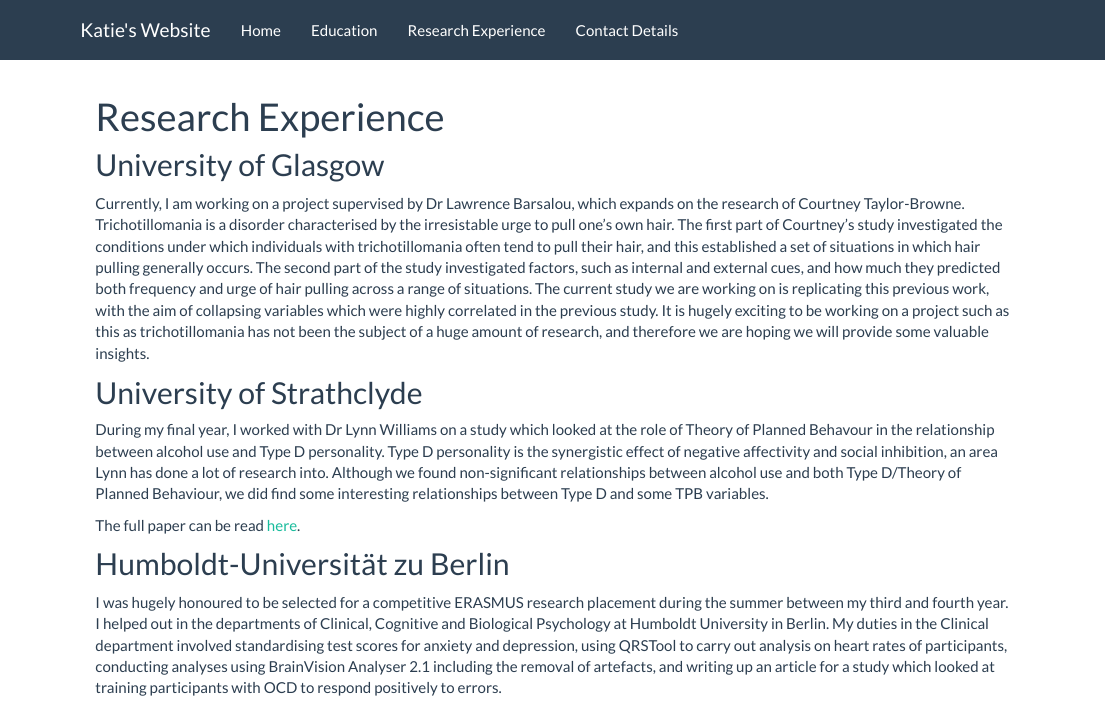
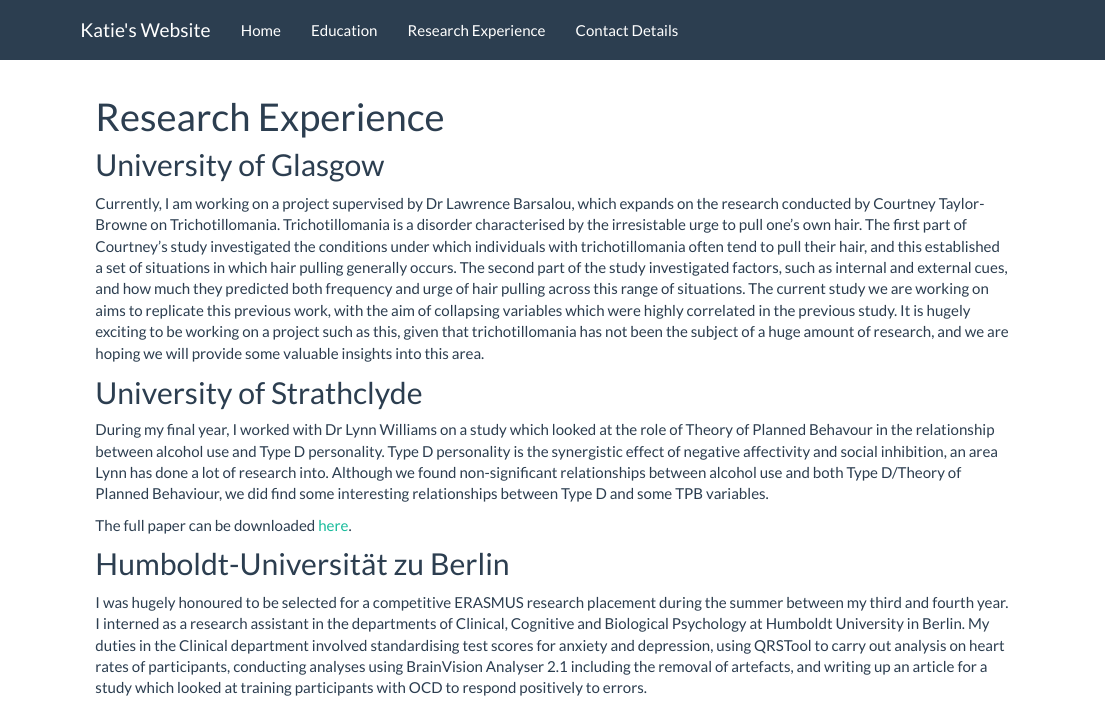
Before and after one commit to katiehendry/mywebsite, an R Markdown document (researchexperience.rmd): the page in a window 1100 px wide, from its top. Rendered offline with R 4.5, knitr and Pandoc, with nearby package versions.

Commit message:
fixed links for CV and dissertation, updated description for research experience

```diff
--- a/researchexperience.rmd
+++ b/researchexperience.rmd
@@ -2,21 +2,29 @@
 title: "Research Experience"
 ---
 
+
+
 ## University of Glasgow
 
-Currently, I am working on a project supervised by Dr Lawrence Barsalou, which expands on the research of Courtney Taylor-Browne. Trichotillomania is a disorder characterised by the irresistable urge to pull one's own hair. The first part of Courtney's study investigated the conditions under which individuals with trichotillomania often tend to pull their hair, and this established a set of situations in which hair pulling generally occurs. The second part of the study investigated factors, such as internal and external cues, and how much they predicted both frequency and urge of hair pulling across a range of situations. The current study we are working on is replicating this previous work, with the aim of collapsing variables which were highly correlated in the previous study. It is hugely exciting to be working on a project such as this as trichotillomania has not been the subject of a huge amount of research, and therefore we are hoping we will provide some valuable insights.
+Currently, I am working on a project supervised by Dr Lawrence Barsalou, which expands on the research conducted by Courtney Taylor-Browne on Trichotillomania. Trichotillomania is a disorder characterised by the irresistable urge to pull one's own hair. The first part of Courtney's study investigated the conditions under which individuals with trichotillomania often tend to pull their hair, and this established a set of situations in which hair pulling generally occurs. The second part of the study investigated factors, such as internal and external cues, and how much they predicted both frequency and urge of hair pulling across this range of situations. The current study we are working on aims to replicate this previous work, with the aim of collapsing variables which were highly correlated in the previous study. It is hugely exciting to be working on a project such as this, given that trichotillomania has not been the subject of a huge amount of research, and we are hoping we will provide some valuable insights into this area.
+
+
+
 
 
 ## University of Strathclyde
 
 During my final year, I worked with Dr Lynn Williams on a study which looked at the role of Theory of Planned Behavour in the relationship between alcohol use and Type D personality. Type D personality is the synergistic effect of negative affectivity and social inhibition, an area Lynn has done a lot of research into. Although we found non-significant relationships between alcohol use and both Type D/Theory of Planned Behaviour, we did find some interesting relationships between Type D and some TPB variables.
 
-The full paper can be read [here](documents/DissertationFinal18).
+The full paper can be downloaded [here](DissertationTypeDFinal.docx).
+
+
+
 
 
 
 ## Humboldt-Universität zu Berlin
 
-I was hugely honoured to be selected for a competitive ERASMUS research placement during the summer between my third and fourth year. I helped out in the departments of Clinical, Cognitive and Biological Psychology at Humboldt University in Berlin. My duties in the Clinical department involved standardising test scores for anxiety and depression, using QRSTool to carry out analysis on heart rates of participants, conducting analyses using BrainVision Analyser 2.1 including the removal of artefacts, and writing up an article for a study which looked at training participants with OCD to respond positively to errors.
+I was hugely honoured to be selected for a competitive ERASMUS research placement during the summer between my third and fourth year. I interned as a research assistant in the departments of Clinical, Cognitive and Biological Psychology at Humboldt University in Berlin. My duties in the Clinical department involved standardising test scores for anxiety and depression, using QRSTool to carry out analysis on heart rates of participants, conducting analyses using BrainVision Analyser 2.1 including the removal of artefacts, and writing up an article for a study which looked at training participants with OCD to respond positively to errors.
 
 I also helped the Cognitive and Biological departments to run participants on the EEG for their respective studies on lexical decision making as part of a group task (Cognitive) and how the presence of oxytocin in young mothers makes them better at regulating emotional expression (Biological). This involved preparing the peeling and electrode gel for participants being ran on the EEG, administering the computer programmes associated with the EEG and cleaning up the electrodes and scalp mask afterwards.
```
Also changed, not shown: index.Rmd (+1 -1 lines), CV Final PDF.pdf (added), 6 other files.
